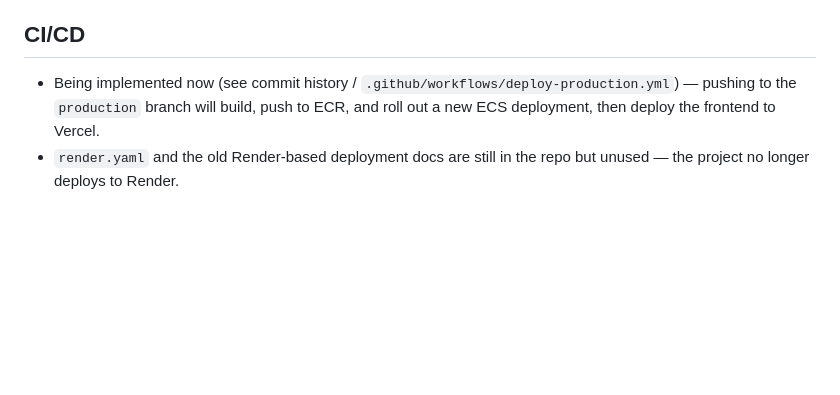
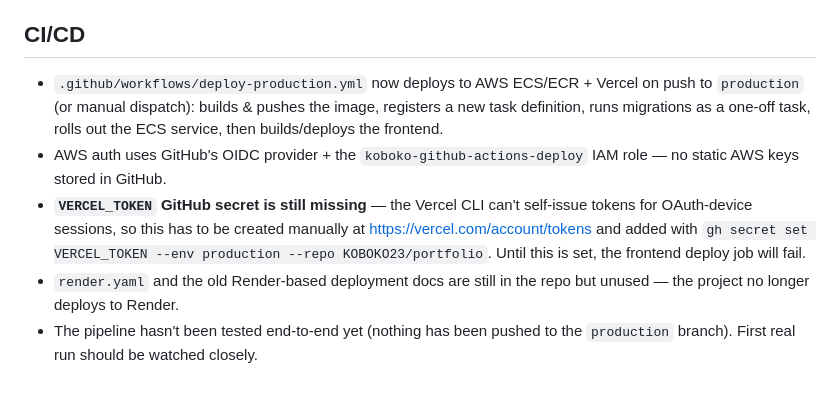
Before and after one commit to KOBOKO23/portfolio, a Markdown page: MISSING_ITEMS.md, the part around the change. Drawn GitHub-style; blank space fills up the shorter version.

Commit message:
Note GitHub Actions OIDC role and pending VERCEL_TOKEN in deployment notes

```diff
--- a/MISSING_ITEMS.md
+++ b/MISSING_ITEMS.md
@@ -38,5 +38,8 @@ Log in at the admin URL in `CREDENTIALS.md` to add these.
 - Default admin password is a generated random string stored only in `CREDENTIALS.md` — consider rotating it periodically.
 
 ## CI/CD
-- Being implemented now (see commit history / `.github/workflows/deploy-production.yml`) — pushing to the `production` branch will build, push to ECR, and roll out a new ECS deployment, then deploy the frontend to Vercel.
+- `.github/workflows/deploy-production.yml` now deploys to AWS ECS/ECR + Vercel on push to `production` (or manual dispatch): builds & pushes the image, registers a new task definition, runs migrations as a one-off task, rolls out the ECS service, then builds/deploys the frontend.
+- AWS auth uses GitHub's OIDC provider + the `koboko-github-actions-deploy` IAM role — no static AWS keys stored in GitHub.
+- **`VERCEL_TOKEN` GitHub secret is still missing** — the Vercel CLI can't self-issue tokens for OAuth-device sessions, so this has to be created manually at https://vercel.com/account/tokens and added with `gh secret set VERCEL_TOKEN --env production --repo KOBOKO23/portfolio`. Until this is set, the frontend deploy job will fail.
 - `render.yaml` and the old Render-based deployment docs are still in the repo but unused — the project no longer deploys to Render.
+- The pipeline hasn't been tested end-to-end yet (nothing has been pushed to the `production` branch). First real run should be watched closely.
```
